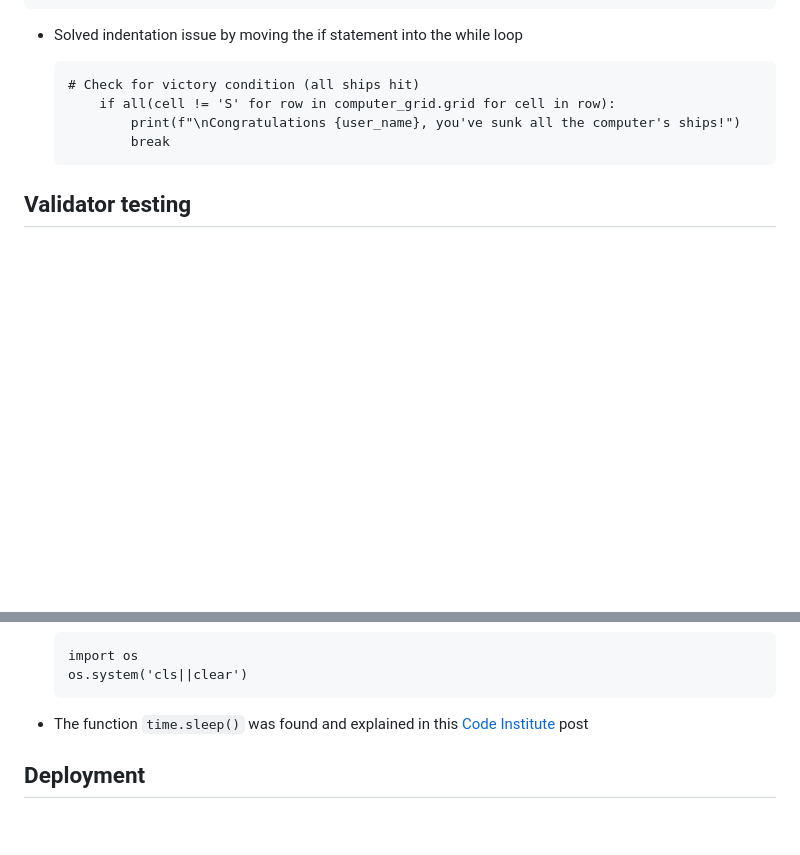
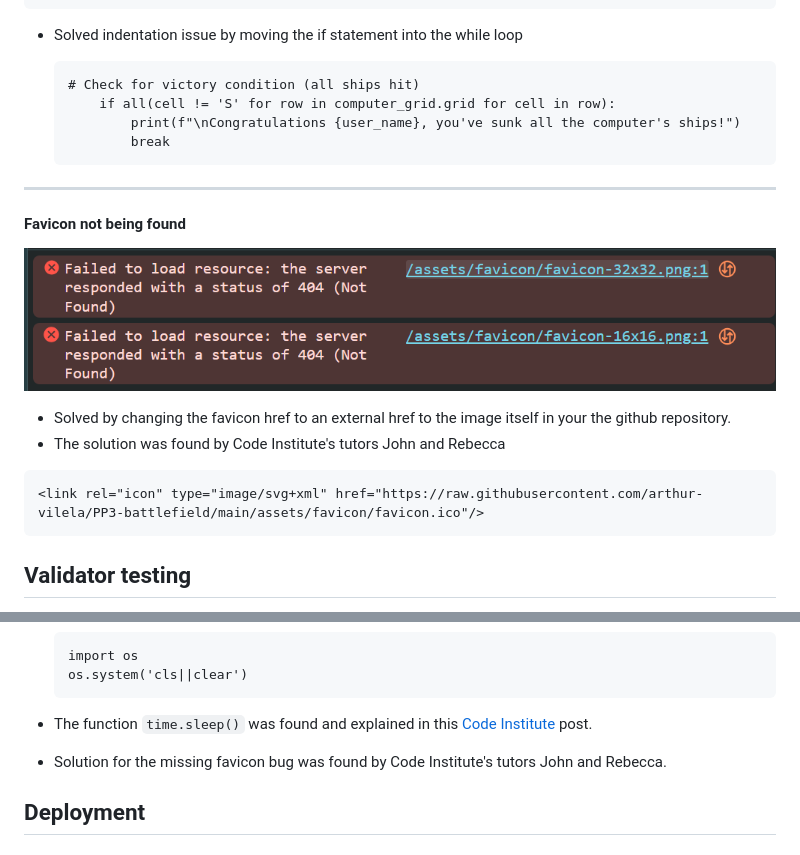
Before and after one commit to arthur-vilela/PP3-battlefield, a Markdown page: README.md, 2 parts joined by grey strips. GitHub-like rendering; pictures changed too: docs/screenshot-bug-favicon.png (added); blank space fills up the shorter version.

Commit message:
Add favicon bug to Readme.md

````diff
--- a/README.md
+++ b/README.md
@@ -219,6 +219,16 @@ Specifically, the line if self[row][col] == "-" is trying to use the Grid object
             break
     ```
 
+---
+
+#### Favicon not being found
+![Screenshot of error messages indicating wrong filepath](docs/screenshot-bug-favicon.png)
+  - Solved by changing the favicon href to an external href to the image itself in your the github repository.
+  - The solution was found by Code Institute's tutors John and Rebecca
+  ```
+  <link rel="icon" type="image/svg+xml" href="https://raw.githubusercontent.com/arthur-vilela/PP3-battlefield/main/assets/favicon/favicon.ico"/>
+  ```
+
 ## Validator testing
 
 The code in `run.py` was run in [Code Institute's Python Linter](https://pep8ci.herokuapp.com/#) showing no errors found.
@@ -239,7 +249,9 @@ The code in `run.py` was run in [Code Institute's Python Linter](https://pep8ci.
   os.system('cls||clear')
   ```
 
-- The function `time.sleep()` was found and explained in this [Code Institute](https://codeinstitute.net/global/blog/how-to-wait-in-python/) post
+- The function `time.sleep()` was found and explained in this [Code Institute](https://codeinstitute.net/global/blog/how-to-wait-in-python/) post.
+
+- Solution for the missing favicon bug was found by Code Institute's tutors John and Rebecca.
 
 ## Deployment
 
````
Also changed, not shown: 1 other file.
